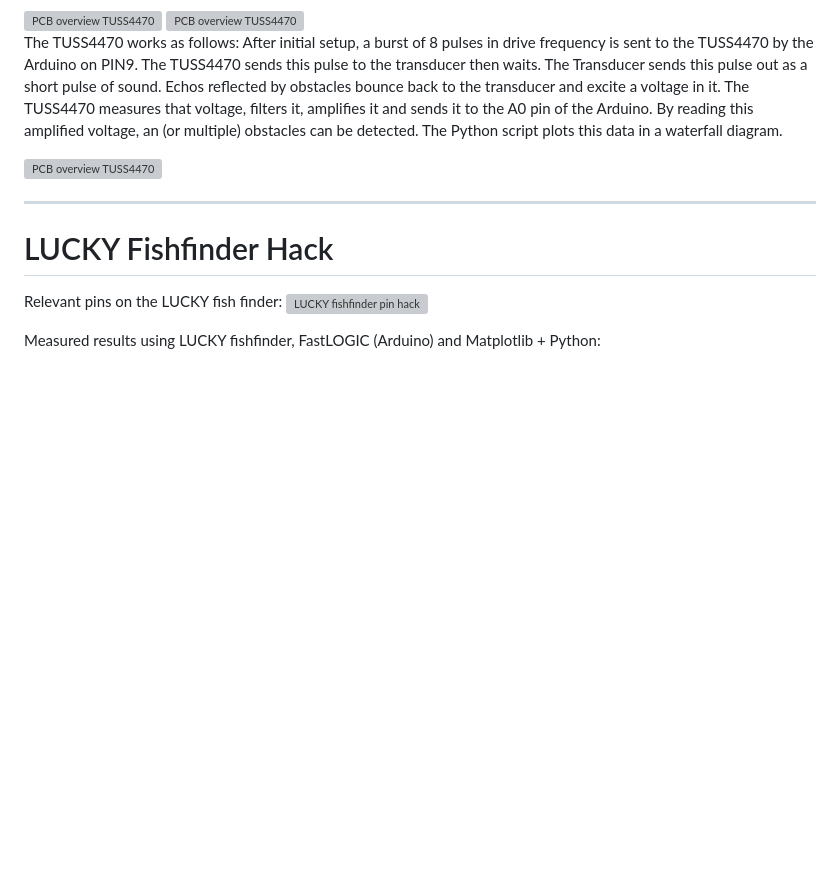
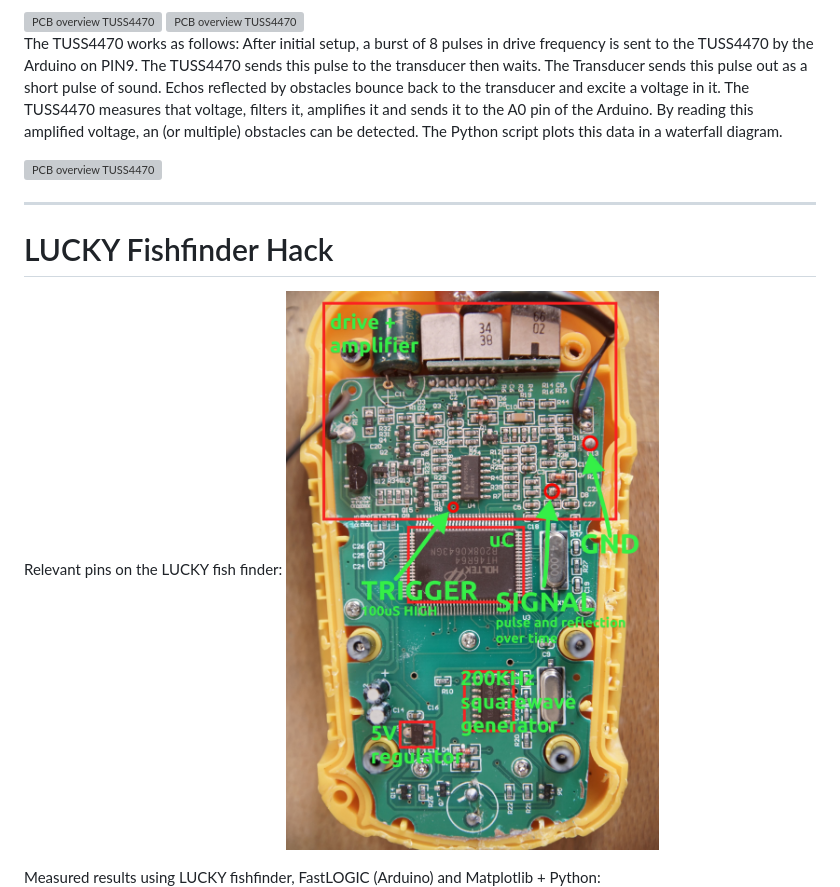
Before and after one commit to Neumi/open_echo, a Markdown page: README.md, the part around the change. Drawn GitHub-style; blank space fills up the shorter version; grey boxes are pictures that could not be loaded.

Commit message:
Update README.md
changed path to fishfinder pins image

```diff
--- a/README.md
+++ b/README.md
@@ -40,7 +40,7 @@ After initial setup, a burst of 8 pulses in drive frequency is sent to the TUSS4
 --------
 # LUCKY Fishfinder Hack
 Relevant pins on the LUCKY fish finder:
-<img alt="LUCKY fishfinder pin hack" src="/reverse_engineering/images/fishfinder_pins.jpeg">
+<img alt="LUCKY fishfinder pin hack" src="/reverse_engineering/images/fishfinder_pins.JPG">
 
 Measured results using LUCKY fishfinder, FastLOGIC (Arduino) and Matplotlib + Python:
 <img alt="LUCKY fishfinder pin hack" src="/reverse_engineering/images/echo_capture.jpg">
```
